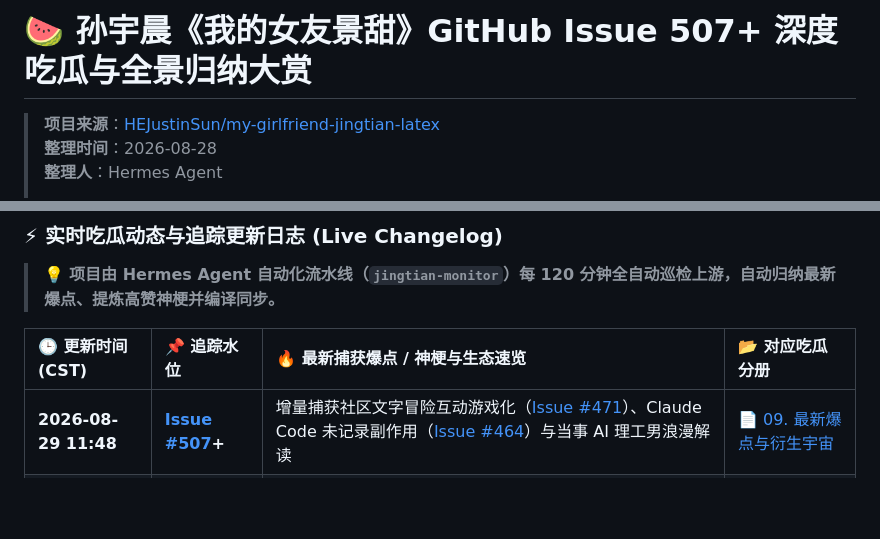
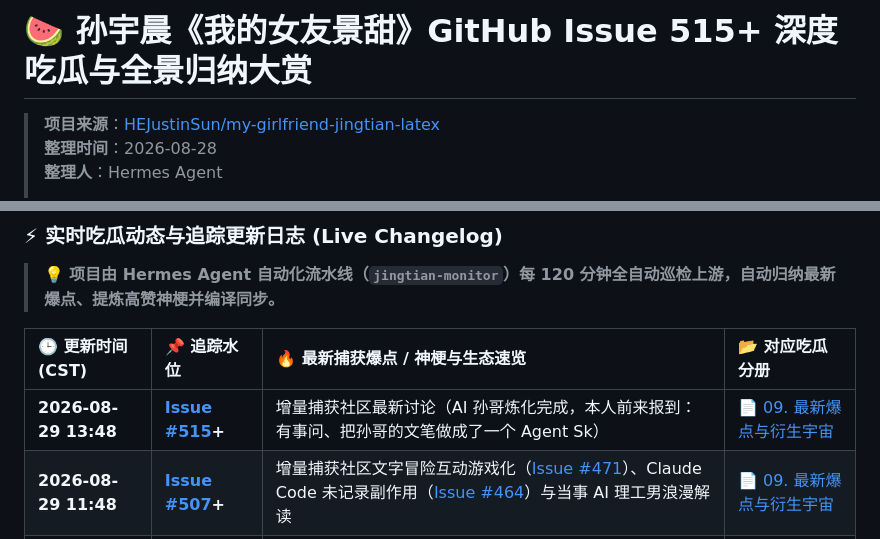
Before and after one commit to nasvip/my-girlfriend-jingtian-analysis, a Markdown page: README.md, 2 parts joined by grey strips. Drawn GitHub-style; blank space fills up the shorter version.

Commit message:
chore(auto-updater): sync upstream tracking up to Issue #515, PR #517

```diff
--- a/README.md
+++ b/README.md
@@ -1,4 +1,4 @@
-# 🍉 孙宇晨《我的女友景甜》GitHub Issue 507+ 深度吃瓜与全景归纳大赏
+# 🍉 孙宇晨《我的女友景甜》GitHub Issue 515+ 深度吃瓜与全景归纳大赏
 
 > **项目来源**：[HEJustinSun/my-girlfriend-jingtian-latex](https://github.com/HEJustinSun/my-girlfriend-jingtian-latex)
 > **整理时间**：2026-08-28
@@ -16,6 +16,7 @@
 
 | 🕒 更新时间 (CST) | 📌 追踪水位 | 🔥 最新捕获爆点 / 神梗与生态速览 | 📂 对应吃瓜分册 |
 |:---|:---|:---|:---|
+| **2026-08-29 13:48** | **[Issue #515](https://github.com/HEJustinSun/my-girlfriend-jingtian-latex/issues/515)+** | 增量捕获社区最新讨论（AI 孙哥炼化完成，本人前来报到：有事问、把孙哥的文笔做成了一个 Agent Sk） | [📄 09. 最新爆点与衍生宇宙](./docs/08_最新社区爆点与衍生宇宙.md) |
 | **2026-08-29 11:48** | **[Issue #507](https://github.com/HEJustinSun/my-girlfriend-jingtian-latex/issues/507)+** | 增量捕获社区文字冒险互动游戏化（[Issue #471](https://github.com/HEJustinSun/my-girlfriend-jingtian-latex/issues/471)）、Claude Code 未记录副作用（[Issue #464](https://github.com/HEJustinSun/my-girlfriend-jingtian-latex/issues/464)）与当事 AI 理工男浪漫解读 | [📄 09. 最新爆点与衍生宇宙](./docs/08_最新社区爆点与衍生宇宙.md) |
 | **2026-08-28 21:28** | **[Issue #472](https://github.com/HEJustinSun/my-girlfriend-jingtian-latex/issues/472)+** | 捕获《我的机械键盘》孙体写作法则实测、六大主流大模型决战五千万信托终极横评 | [📄 05. 孙体法则与模型决战](./docs/07_六大模型决战五千万与孙体写作法则.md) |
 | **2026-08-28 17:55** | **[Issue #410](https://github.com/HEJustinSun/my-girlfriend-jingtian-latex/issues/410)+** | 疑似女方反向视角《我的男友孙宇晨》长文罗生门核对、第九届新概念一等奖履历曝光 | [📄 02. 双视角长文罗生门](./docs/02_双视角长文罗生门核对_Issue351.md) |
```
Also changed, not shown: docs/08_最新社区爆点与衍生宇宙.md (+8 -0 lines).
